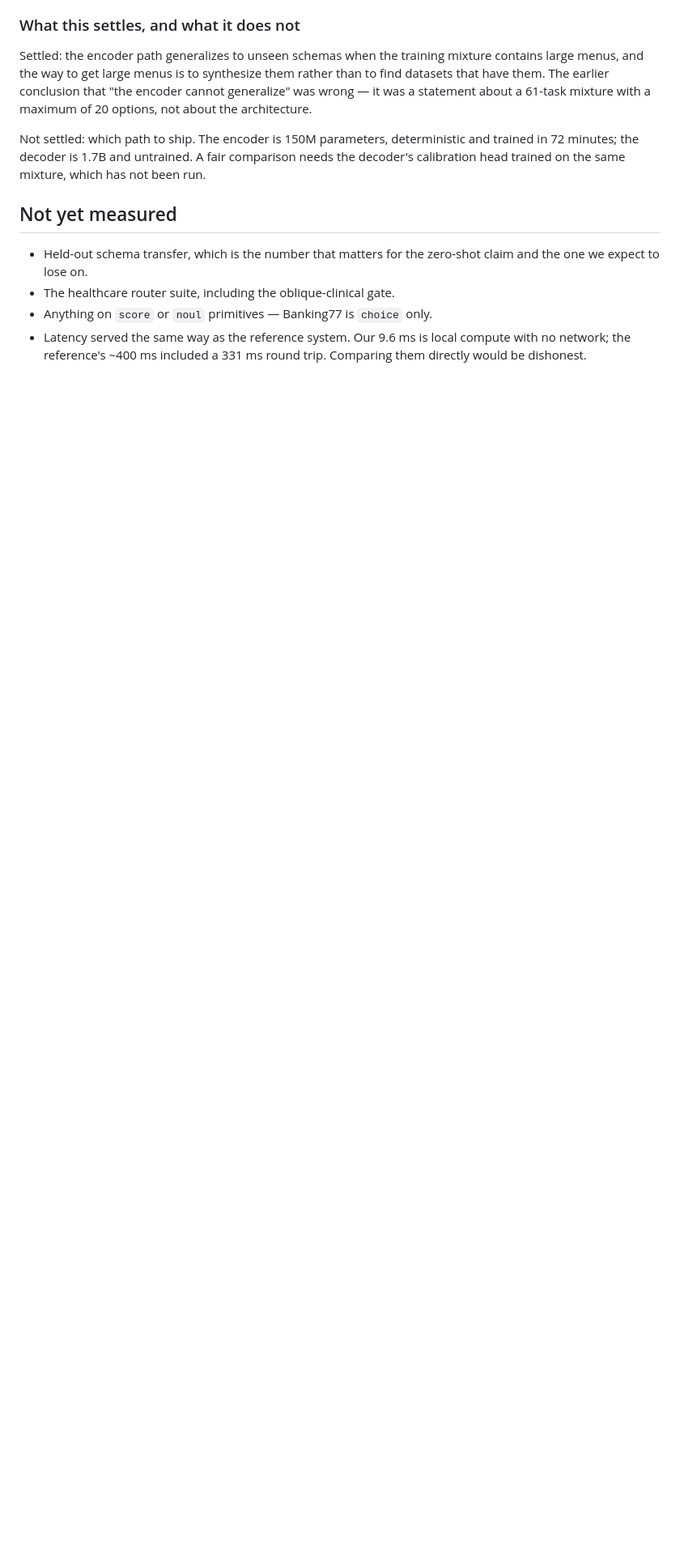
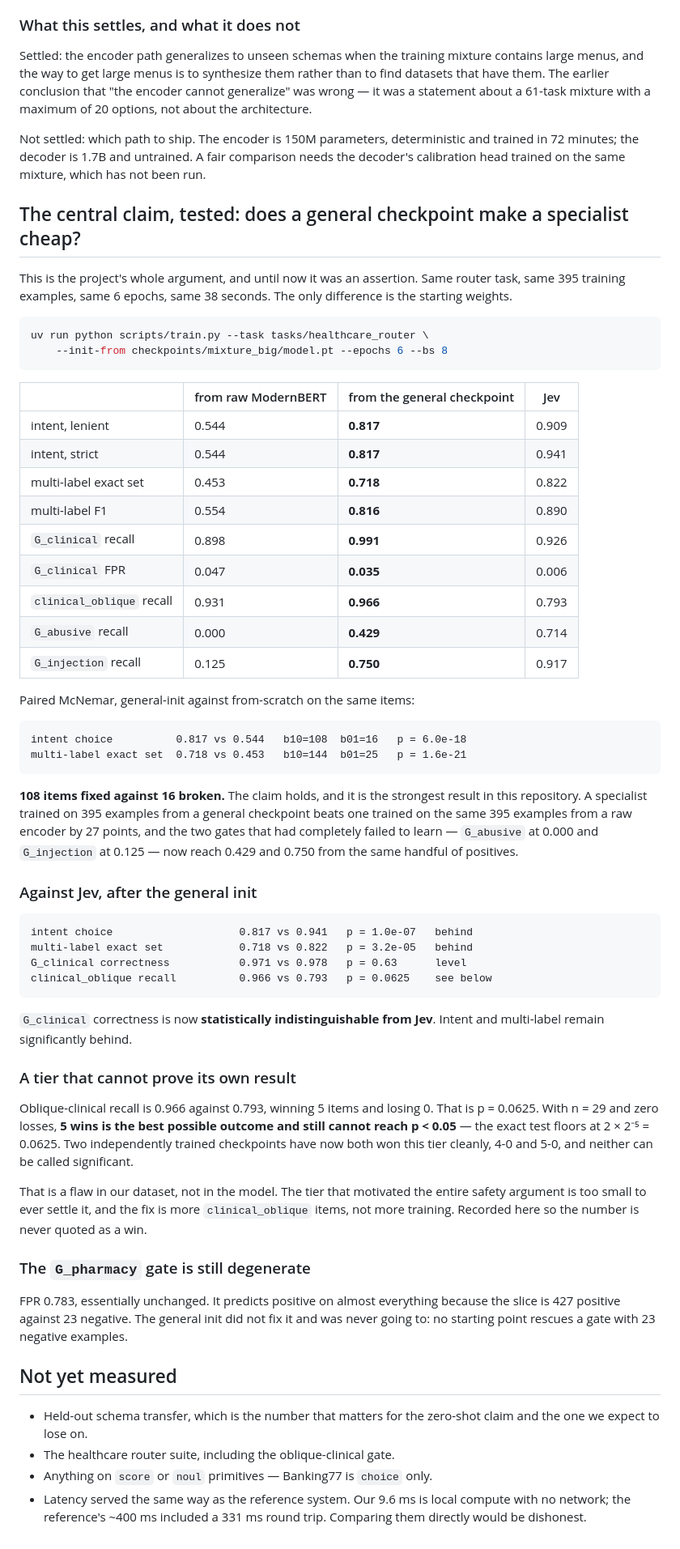
Before and after one commit to S1LV3RJ1NX/openjev, a Markdown page: docs/results.md, the part around the change. Shown at 81% size. Rendered like a GitHub page; blank space fills up the shorter version.

Commit message:
The central claim holds: a general checkpoint is worth +27 points to a specialist
Until now 'a general checkpoint makes a specialist cheap' was the project's
argument and not a measurement. Same router task, same 395 training
examples, same 6 epochs, same 38 seconds; only the starting weights differ.

  intent choice          0.544 -> 0.817   b10=108 b01=16  p = 6.0e-18
  multi-label exact set  0.453 -> 0.718   b10=144 b01=25  p = 1.6e-21

108 items fixed against 16 broken. The two gates that had completely failed
to learn from a raw encoder -- G_abusive at 0.000 and G_injection at 0.125
-- reach 0.429 and 0.750 from the same handful of positives.

Against Jev after the general init, G_clinical correctness is 0.971 vs 0.978
at p = 0.63, statistically indistinguishable. Intent (0.817 vs 0.941) and
multi-label (0.718 vs 0.822) remain significantly behind.

Recorded a statistical dead end rather than a win. Oblique-clinical recall
is 0.966 vs 0.793, winning 5 and losing 0, which is p = 0.0625. With n=29
and zero losses, 5 wins is the best achievable outcome and the exact test
floors at 2 x 2^-5 = 0.0625, so this tier can never reach p < 0.05. Two
independently trained checkpoints have now won it cleanly, 4-0 and 5-0, and
neither is significant. The tier that motivated the whole safety argument is
too small to settle it; the fix is more clinical_oblique items.

G_pharmacy remains degenerate at FPR 0.783 and the general init did not fix
it, which was never plausible: no starting point rescues a gate with 23
negative examples.

````diff
--- a/docs/results.md
+++ b/docs/results.md
@@ -416,6 +416,75 @@ and trained in 72 minutes; the decoder is 1.7B and untrained. A fair
 comparison needs the decoder's calibration head trained on the same mixture,
 which has not been run.
 
+## The central claim, tested: does a general checkpoint make a specialist cheap?
+
+This is the project's whole argument, and until now it was an assertion. Same
+router task, same 395 training examples, same 6 epochs, same 38 seconds. The
+only difference is the starting weights.
+
+```bash
+uv run python scripts/train.py --task tasks/healthcare_router \
+    --init-from checkpoints/mixture_big/model.pt --epochs 6 --bs 8
+```
+
+| | from raw ModernBERT | from the general checkpoint | Jev |
+|---|---|---|---|
+| intent, lenient | 0.544 | **0.817** | 0.909 |
+| intent, strict | 0.544 | **0.817** | 0.941 |
+| multi-label exact set | 0.453 | **0.718** | 0.822 |
+| multi-label F1 | 0.554 | **0.816** | 0.890 |
+| `G_clinical` recall | 0.898 | **0.991** | 0.926 |
+| `G_clinical` FPR | 0.047 | **0.035** | 0.006 |
+| `clinical_oblique` recall | 0.931 | **0.966** | 0.793 |
+| `G_abusive` recall | 0.000 | **0.429** | 0.714 |
+| `G_injection` recall | 0.125 | **0.750** | 0.917 |
+
+Paired McNemar, general-init against from-scratch on the same items:
+
+```
+intent choice          0.817 vs 0.544   b10=108  b01=16   p = 6.0e-18
+multi-label exact set  0.718 vs 0.453   b10=144  b01=25   p = 1.6e-21
+```
+
+**108 items fixed against 16 broken.** The claim holds, and it is the strongest
+result in this repository. A specialist trained on 395 examples from a general
+checkpoint beats one trained on the same 395 examples from a raw encoder by 27
+points, and the two gates that had completely failed to learn — `G_abusive` at
+0.000 and `G_injection` at 0.125 — now reach 0.429 and 0.750 from the same
+handful of positives.
+
+### Against Jev, after the general init
+
+```
+intent choice                    0.817 vs 0.941   p = 1.0e-07   behind
+multi-label exact set            0.718 vs 0.822   p = 3.2e-05   behind
+G_clinical correctness           0.971 vs 0.978   p = 0.63      level
+clinical_oblique recall          0.966 vs 0.793   p = 0.0625    see below
+```
+
+`G_clinical` correctness is now **statistically indistinguishable from Jev**.
+Intent and multi-label remain significantly behind.
+
+### A tier that cannot prove its own result
+
+Oblique-clinical recall is 0.966 against 0.793, winning 5 items and losing 0.
+That is p = 0.0625. With n = 29 and zero losses, **5 wins is the best possible
+outcome and still cannot reach p < 0.05** — the exact test floors at
+2 × 2⁻⁵ = 0.0625. Two independently trained checkpoints have now both won this
+tier cleanly, 4-0 and 5-0, and neither can be called significant.
+
+That is a flaw in our dataset, not in the model. The tier that motivated the
+entire safety argument is too small to ever settle it, and the fix is more
+`clinical_oblique` items, not more training. Recorded here so the number is
+never quoted as a win.
+
+### The `G_pharmacy` gate is still degenerate
+
+FPR 0.783, essentially unchanged. It predicts positive on almost everything
+because the slice is 427 positive against 23 negative. The general init did
+not fix it and was never going to: no starting point rescues a gate with 23
+negative examples.
+
 ## Not yet measured
 
 - Held-out schema transfer, which is the number that matters for the zero-shot
````
